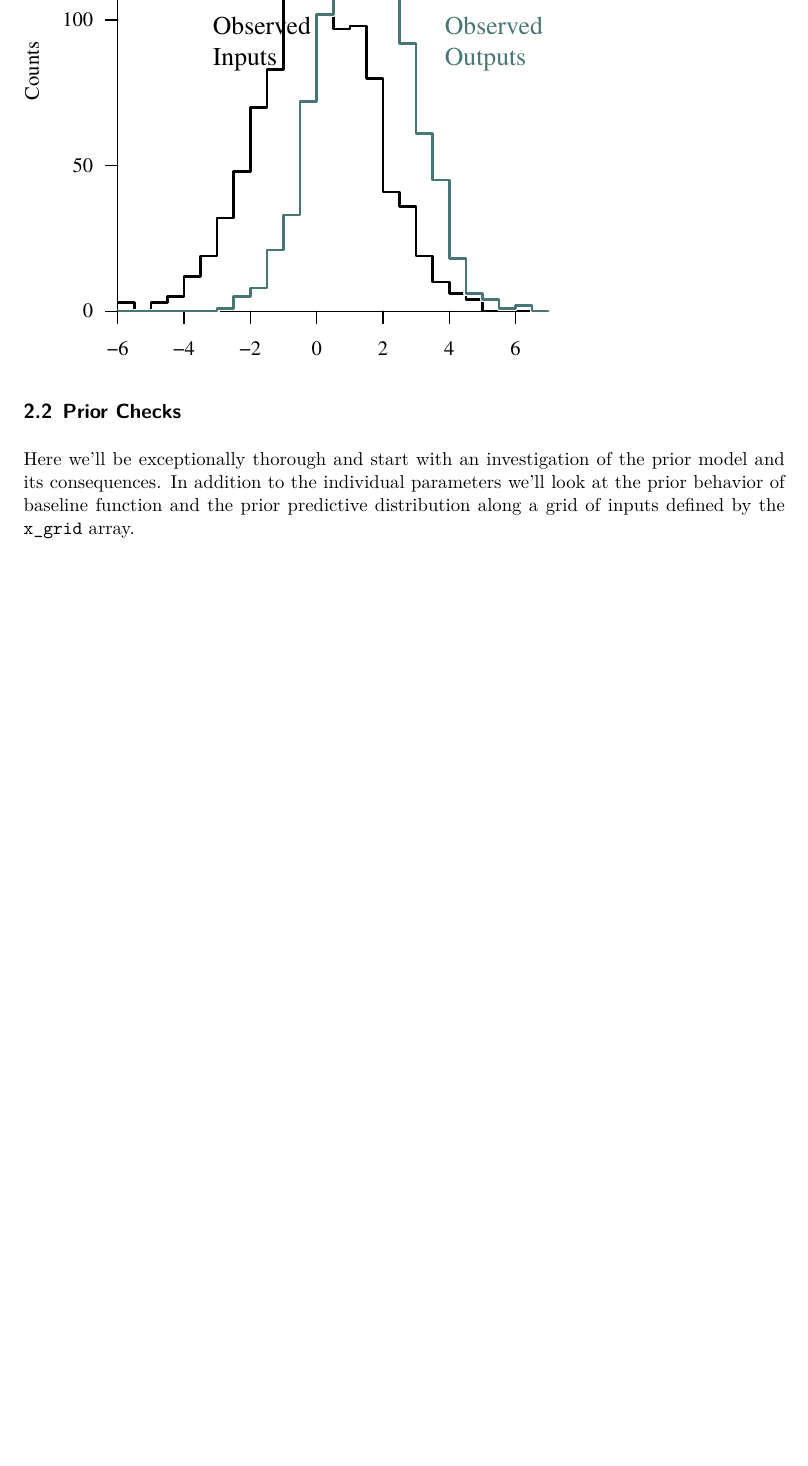
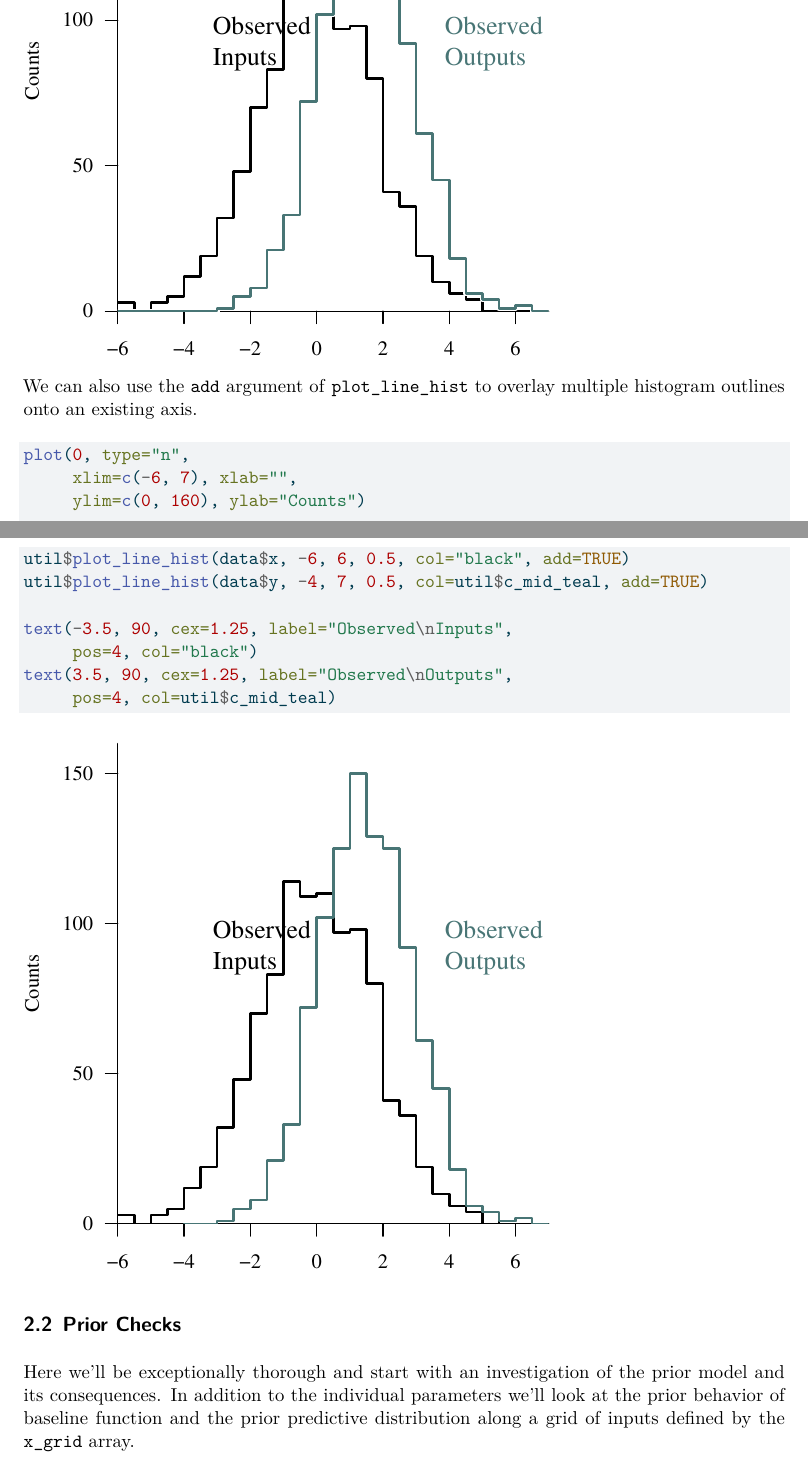
Before and after one commit to betanalpha/mcmc_visualization_tools, a Quarto document (r/demo.qmd): part of page 4 of 35 before the commit and two parts of pages 4 and 5 of 36 after it, the two joined at a grey line, cut so that both start at the same text, the shorter picture padded with empty space. The pictures show the output file r/demo.pdf that the author committed with the source.

Commit message:
Update demonstration

````diff
--- a/r/demo.qmd
+++ b/r/demo.qmd
@@ -148,3 +154,14 @@ util$plot_line_hists(data$x, data$y, -6, 7, 0.5, xlab="")
+We can also use the `add` argument of `plot_line_hist` to overlay multiple
+histogram outlines onto an existing axis.
+
+```{r}
+plot(0, type="n",
+     xlim=c(-6, 7), xlab="",
+     ylim=c(0, 160), ylab="Counts")
+
+util$plot_line_hist(data$x, -6, 6, 0.5, col="black", add=TRUE)
+util$plot_line_hist(data$y, -4, 7, 0.5, col=util$c_mid_teal, add=TRUE)
+
 text(-3.5, 90, cex=1.25, label="Observed\nInputs",
      pos=4, col="black")
 text(3.5, 90, cex=1.25, label="Observed\nOutputs",
````
Also changed, not shown: r/demo.html, r/demo.pdf, r/demo.tex, r/demo.qmd (6 more changed lines).
